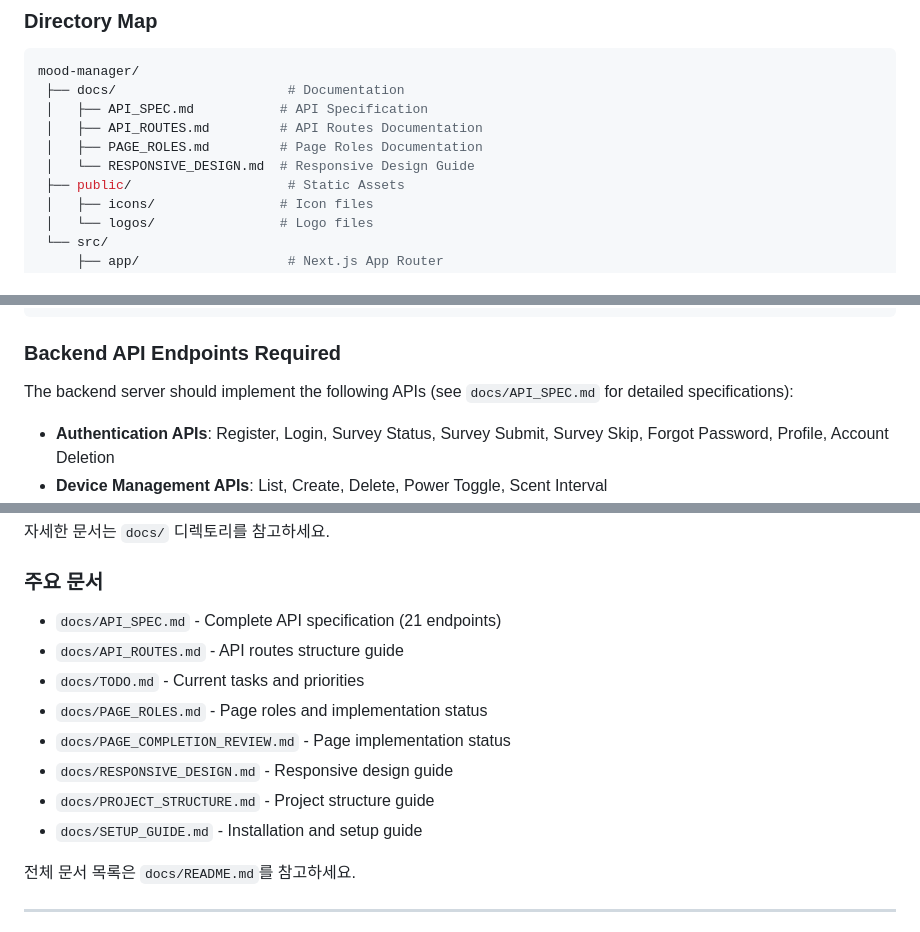
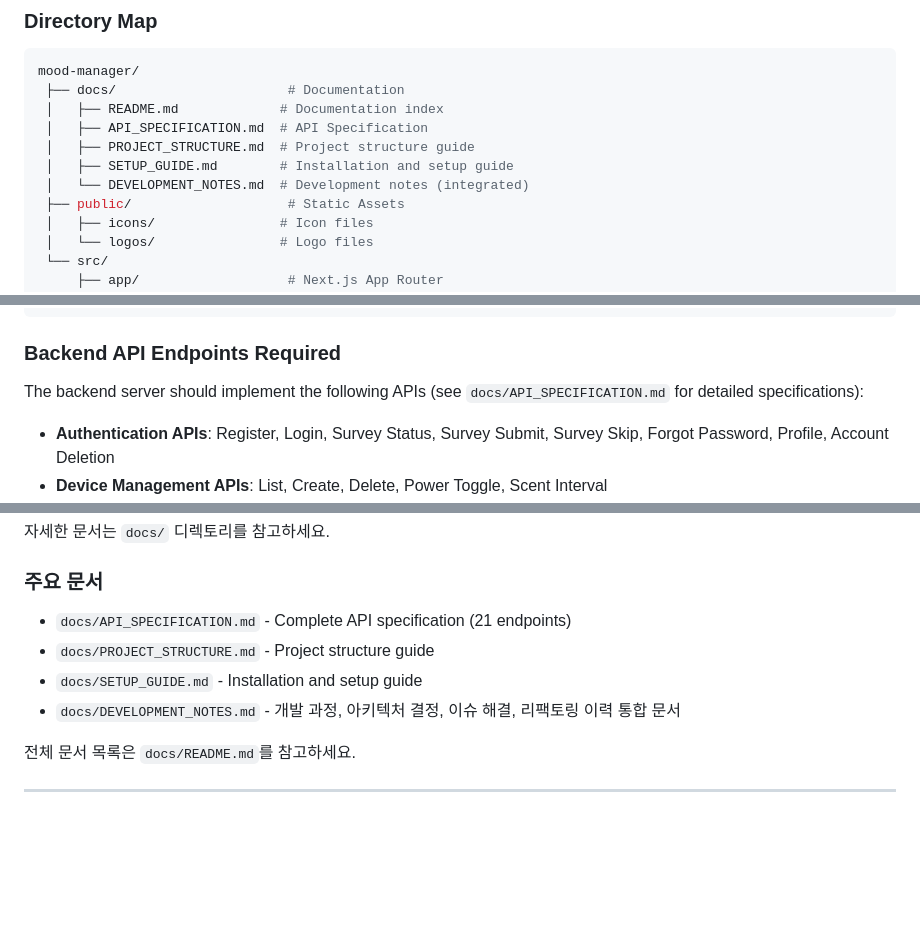
Before and after one commit to Ma-Hyekjin/mood-manager, a Markdown page: README.md, 3 parts joined by grey strips. Rendered like a GitHub page; blank space fills up the shorter version.

Commit message:
docs: 최상위 README.md 문서 섹션 업데이트
- 삭제된 문서 참조 제거
- API_SPEC.md → API_SPECIFICATION.md로 수정
- DEVELOPMENT_NOTES.md 추가
- Directory Map 업데이트

````diff
--- a/README.md
+++ b/README.md
@@ -189,10 +189,11 @@ The service analyzes biometric signals collected from the WearOS device (such as
 ```bash
 mood-manager/
  ├── docs/                      # Documentation
- │   ├── API_SPEC.md           # API Specification
- │   ├── API_ROUTES.md         # API Routes Documentation
- │   ├── PAGE_ROLES.md         # Page Roles Documentation
- │   └── RESPONSIVE_DESIGN.md  # Responsive Design Guide
+ │   ├── README.md             # Documentation index
+ │   ├── API_SPECIFICATION.md  # API Specification
+ │   ├── PROJECT_STRUCTURE.md  # Project structure guide
+ │   ├── SETUP_GUIDE.md        # Installation and setup guide
+ │   └── DEVELOPMENT_NOTES.md  # Development notes (integrated)
  ├── public/                    # Static Assets
  │   ├── icons/                # Icon files
  │   └── logos/                # Logo files
@@ -371,7 +372,7 @@ NEXT_PUBLIC_BACKEND_URL=http://localhost:8000
 
 ### Backend API Endpoints Required
 
-The backend server should implement the following APIs (see `docs/API_SPEC.md` for detailed specifications):
+The backend server should implement the following APIs (see `docs/API_SPECIFICATION.md` for detailed specifications):
 
 - **Authentication APIs**: Register, Login, Survey Status, Survey Submit, Survey Skip, Forgot Password, Profile, Account Deletion
 - **Device Management APIs**: List, Create, Delete, Power Toggle, Scent Interval
@@ -399,14 +400,10 @@ The backend server should implement the following APIs (see `docs/API_SPEC.md` f
 자세한 문서는 `docs/` 디렉토리를 참고하세요.
 
 ### 주요 문서
-- `docs/API_SPEC.md` - Complete API specification (21 endpoints)
-- `docs/API_ROUTES.md` - API routes structure guide
-- `docs/TODO.md` - Current tasks and priorities
-- `docs/PAGE_ROLES.md` - Page roles and implementation status
-- `docs/PAGE_COMPLETION_REVIEW.md` - Page implementation status
-- `docs/RESPONSIVE_DESIGN.md` - Responsive design guide
+- `docs/API_SPECIFICATION.md` - Complete API specification (21 endpoints)
 - `docs/PROJECT_STRUCTURE.md` - Project structure guide
 - `docs/SETUP_GUIDE.md` - Installation and setup guide
+- `docs/DEVELOPMENT_NOTES.md` - 개발 과정, 아키텍처 결정, 이슈 해결, 리팩토링 이력 통합 문서
 
 전체 문서 목록은 `docs/README.md`를 참고하세요.
 
````
